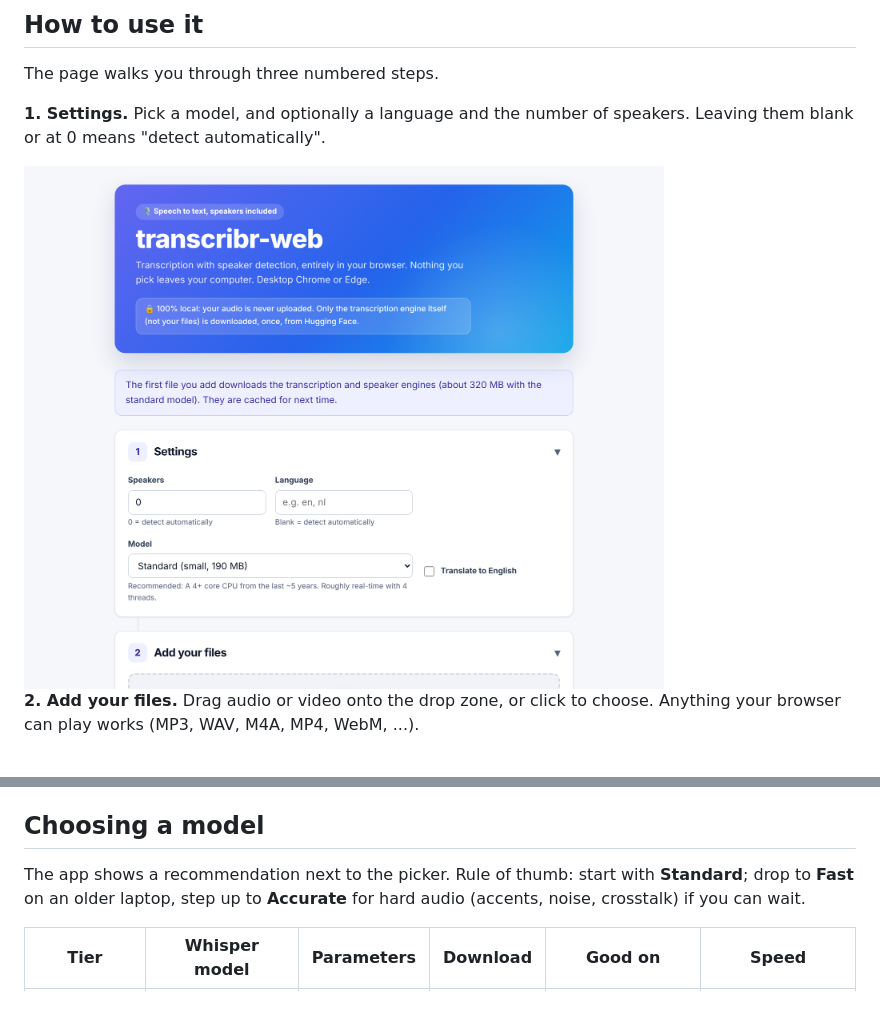
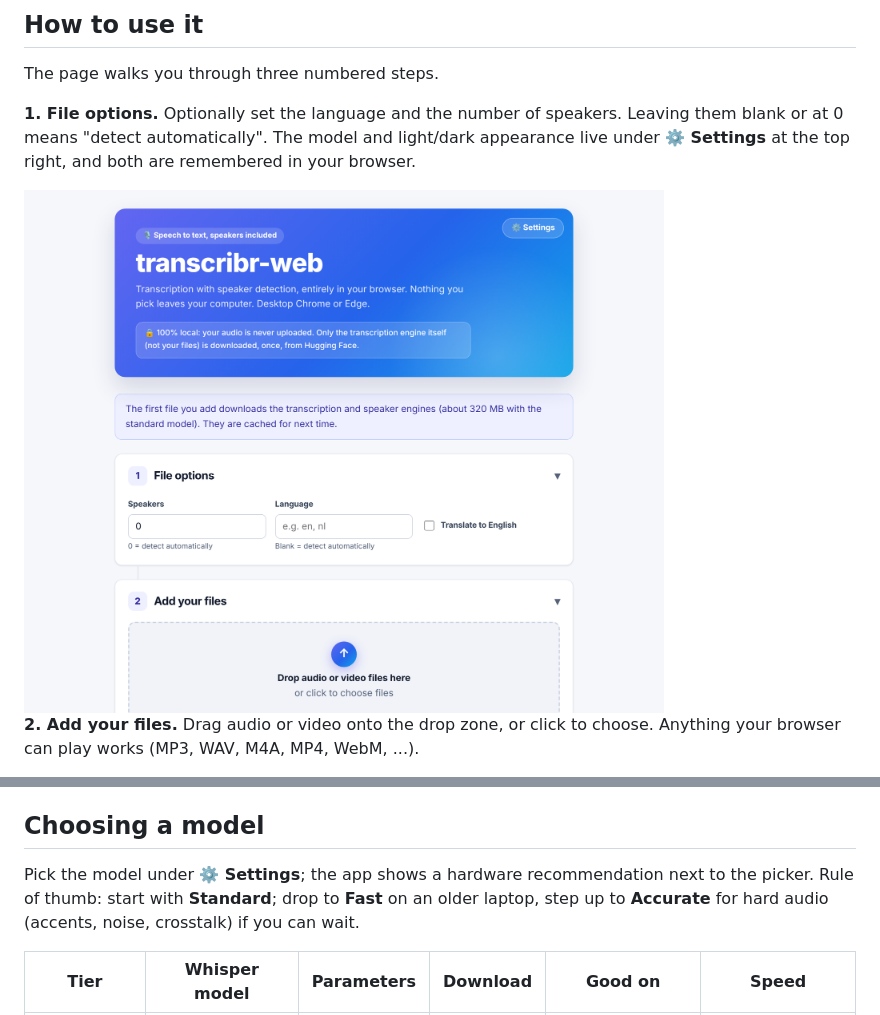
Before and after one commit to PeterSlijkhuis/transcribr-web, a Markdown page: README.md, 2 parts joined by grey strips. GitHub-like rendering; pictures changed too: docs/images/start.png.

```diff
--- a/README.md
+++ b/README.md
@@ -53,6 +53,8 @@ are compiled to WebAssembly and run on your own CPU, inside the browser tab.
 
 The page walks you through three numbered steps.
 
-**1. Settings.** Pick a model, and optionally a language and the number of
-speakers. Leaving them blank or at 0 means "detect automatically".
+**1. File options.** Optionally set the language and the number of
+speakers. Leaving them blank or at 0 means "detect automatically". The
+model and light/dark appearance live under **⚙️ Settings** at the top right,
+and both are remembered in your browser.
 
@@ -96,7 +98,7 @@ Check it yourself: open DevTools → Network while transcribing, or read
 
 ## Choosing a model
 
-The app shows a recommendation next to the picker. Rule of thumb: start with
+Pick the model under **⚙️ Settings**; the app shows a hardware recommendation next to the picker. Rule of thumb: start with
 **Standard**; drop to **Fast** on an older laptop, step up to **Accurate**
 for hard audio (accents, noise, crosstalk) if you can wait.
 
```
Also changed, not shown: other parts of README.md (+1 -1 lines), docs/images/edit.png, docs/images/transcript-light.png, 4 other files.
